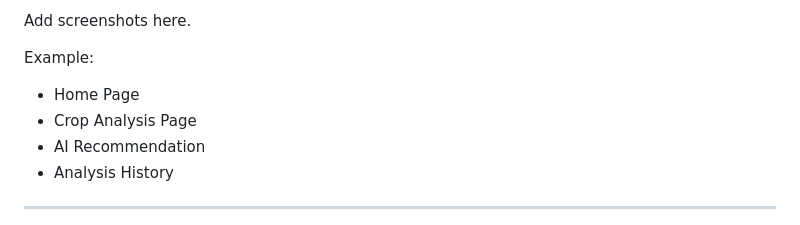
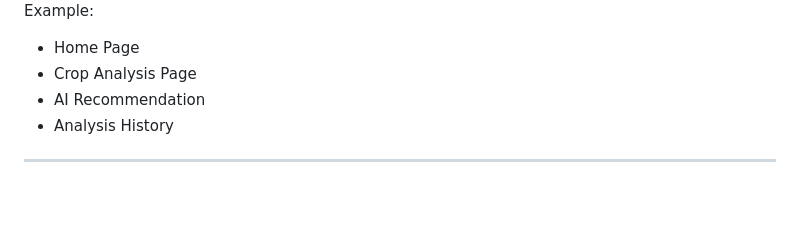
Before and after one commit to JyotiBairagi/AgriVisionAI2.0, a Markdown page: README.md, the part around one of its changes. Drawn GitHub-style; blank space fills up the shorter version.

Commit message:
Remove screenshots section from README
Removed the screenshots section from the README.

```diff
--- a/README.md
+++ b/README.md
@@ -148,5 +148,4 @@ AgriVision AI uses **Gemma 3:4B** running locally through **Ollama** to generate
 
-Add screenshots here.
 
 Example:
 
```
Also changed, not shown: other parts of README.md (+1 -1 lines).
